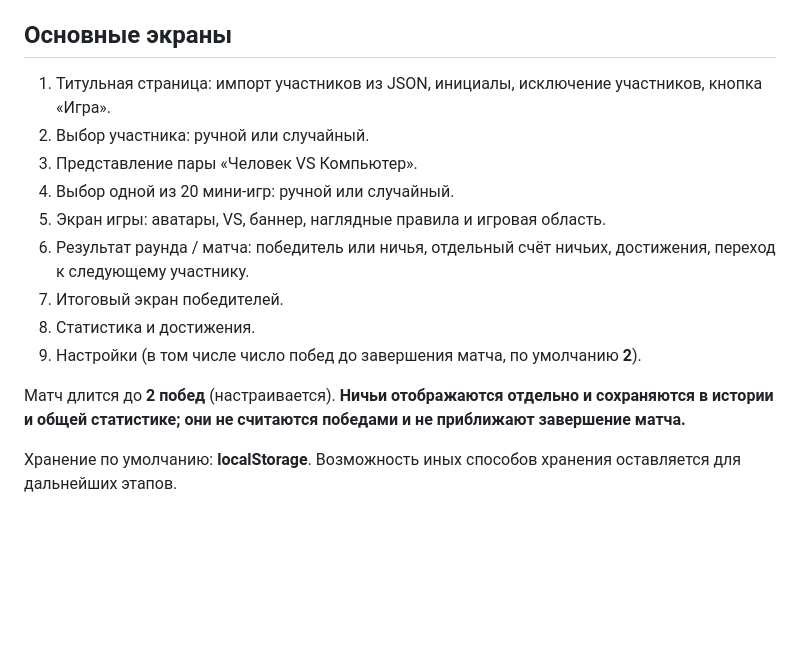
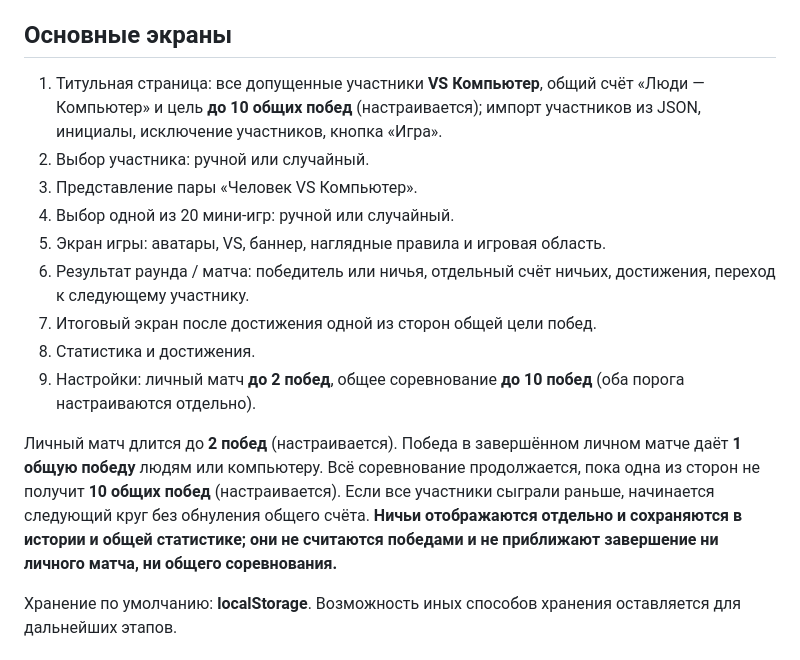
Before and after one commit to greenn/man-vs-pc, a Markdown page: README.md, the part around the change. Rendered like a GitHub page; blank space fills up the shorter version.

Commit message:
docs: add overall Humans vs Computer score and configurable race to 10 wins

```diff
--- a/README.md
+++ b/README.md
@@ -10,17 +10,17 @@
 
 ## Основные экраны
 
-1. Титульная страница: импорт участников из JSON, инициалы, исключение участников, кнопка «Игра».
+1. Титульная страница: все допущенные участники **VS Компьютер**, общий счёт «Люди — Компьютер» и цель **до 10 общих побед** (настраивается); импорт участников из JSON, инициалы, исключение участников, кнопка «Игра».
 2. Выбор участника: ручной или случайный.
 3. Представление пары «Человек VS Компьютер».
 4. Выбор одной из 20 мини-игр: ручной или случайный.
 5. Экран игры: аватары, VS, баннер, наглядные правила и игровая область.
 6. Результат раунда / матча: победитель или ничья, отдельный счёт ничьих, достижения, переход к следующему участнику.
-7. Итоговый экран победителей.
+7. Итоговый экран после достижения одной из сторон общей цели побед.
 8. Статистика и достижения.
-9. Настройки (в том числе число побед до завершения матча, по умолчанию **2**).
+9. Настройки: личный матч **до 2 побед**, общее соревнование **до 10 побед** (оба порога настраиваются отдельно).
 
-Матч длится до **2 побед** (настраивается). **Ничьи отображаются отдельно и сохраняются в истории и общей статистике; они не считаются победами и не приближают завершение матча.**
+Личный матч длится до **2 побед** (настраивается). Победа в завершённом личном матче даёт **1 общую победу** людям или компьютеру. Всё соревнование продолжается, пока одна из сторон не получит **10 общих побед** (настраивается). Если все участники сыграли раньше, начинается следующий круг без обнуления общего счёта. **Ничьи отображаются отдельно и сохраняются в истории и общей статистике; они не считаются победами и не приближают завершение ни личного матча, ни общего соревнования.**
 
 Хранение по умолчанию: **localStorage**. Возможность иных способов хранения оставляется для дальнейших этапов.
 
```
